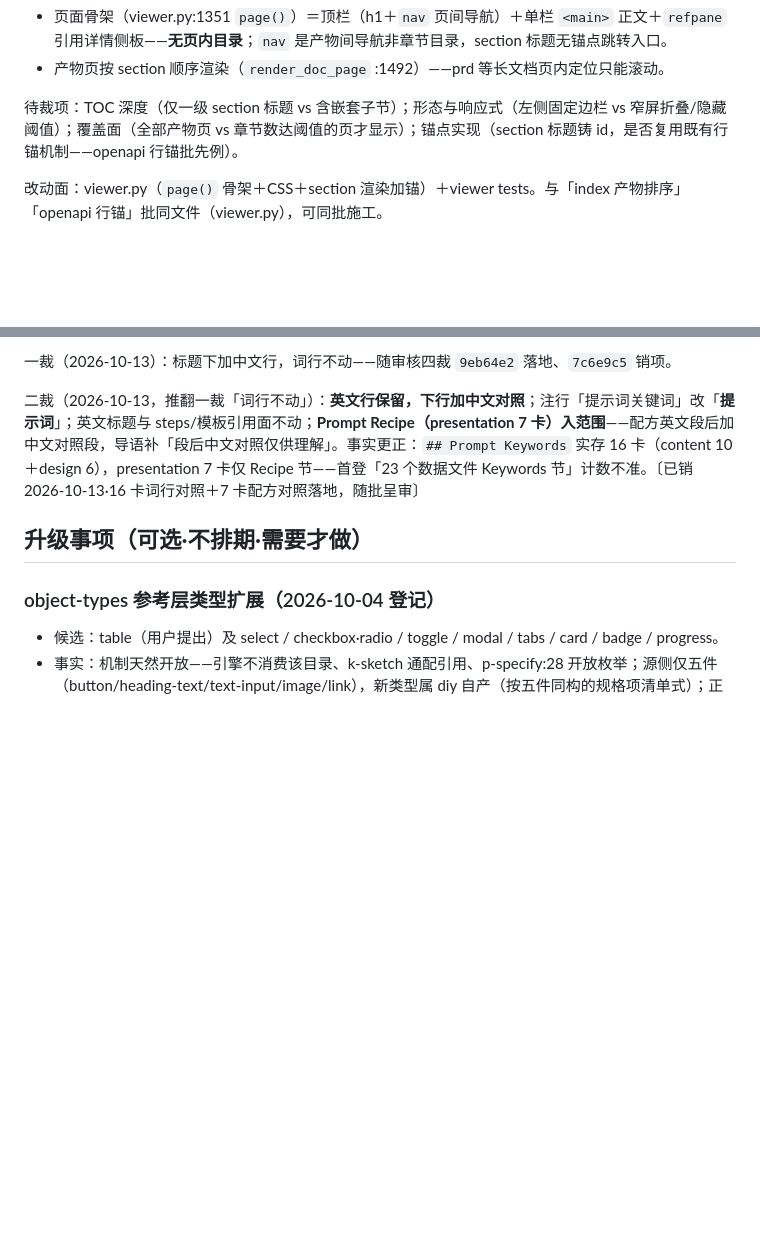
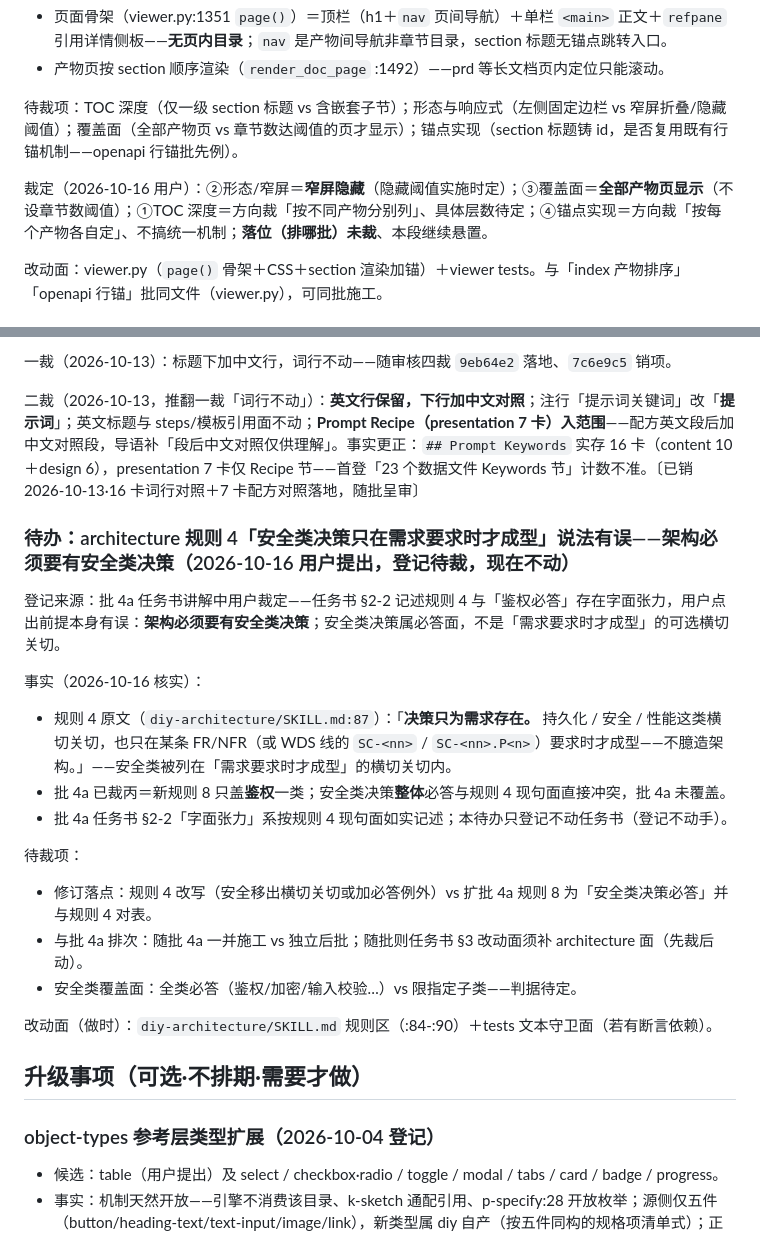
Before and after one commit to IHaveManyRepeat/diy-coder-skills, a Markdown page: docs/bmad-skill-map/diy技能名录与审查底单.md, 2 parts joined by grey strips. GitHub-like rendering; blank space fills up the shorter version.

Commit message:
docs: 底单双登记落账——①viewer TOC 待办段回填 2026-10-16 四子项裁定（窄屏隐藏·全页无阈值显示已裁；深度/锚点方向裁按产物各自定、具体待定；落位未裁段悬置）②他窗新登待办段：architecture 规则 4「安全类决策只在需求要求时才成型」说法有误（批4a 讲解中用户点出前提有误·与已裁规则8鉴权必答字面张力·修订落点/批4a排次/安全覆盖面三待裁项·登记不动手）；工作树另余三技能脚本改动系他窗施工在场未涉本笔

```diff
--- a/docs/bmad-skill-map/diy技能名录与审查底单.md
+++ b/docs/bmad-skill-map/diy技能名录与审查底单.md
@@ -412,6 +412,8 @@ help 先行 → 主线按链序（审查与使用同场跑一个真实项目）
 
 待裁项：TOC 深度（仅一级 section 标题 vs 含嵌套子节）；形态与响应式（左侧固定边栏 vs 窄屏折叠/隐藏阈值）；覆盖面（全部产物页 vs 章节数达阈值的页才显示）；锚点实现（section 标题铸 id，是否复用既有行锚机制——openapi 行锚批先例）。
 
+裁定（2026-10-16 用户）：②形态/窄屏＝**窄屏隐藏**（隐藏阈值实施时定）；③覆盖面＝**全部产物页显示**（不设章节数阈值）；①TOC 深度＝方向裁「按不同产物分别列」、具体层数待定；④锚点实现＝方向裁「按每个产物各自定」、不搞统一机制；**落位（排哪批）未裁**、本段继续悬置。
+
 改动面：viewer.py（`page()` 骨架＋CSS＋section 渲染加锚）＋viewer tests。与「index 产物排序」「openapi 行锚」批同文件（viewer.py），可同批施工。
 
 ## 待办：BMAD 记忆文件实存细看（2026-10-13 用户提出，登记待查，现在不动）
@@ -715,6 +717,22 @@ help 先行 → 主线按链序（审查与使用同场跑一个真实项目）
 
 二裁（2026-10-13，推翻一裁「词行不动」）：**英文行保留，下行加中文对照**；注行「提示词关键词」改「**提示词**」；英文标题与 steps/模板引用面不动；**Prompt Recipe（presentation 7 卡）入范围**——配方英文段后加中文对照段，导语补「段后中文对照仅供理解」。事实更正：`## Prompt Keywords` 实存 16 卡（content 10＋design 6），presentation 7 卡仅 Recipe 节——首登「23 个数据文件 Keywords 节」计数不准。〔已销 2026-10-13·16 卡词行对照＋7 卡配方对照落地，随批呈审〕
 
+### 待办：architecture 规则 4「安全类决策只在需求要求时才成型」说法有误——架构必须要有安全类决策（2026-10-16 用户提出，登记待裁，现在不动）
+
+登记来源：批 4a 任务书讲解中用户裁定——任务书 §2-2 记述规则 4 与「鉴权必答」存在字面张力，用户点出前提本身有误：**架构必须要有安全类决策**；安全类决策属必答面，不是「需求要求时才成型」的可选横切关切。
+
+事实（2026-10-16 核实）：
+- 规则 4 原文（`diy-architecture/SKILL.md:87`）：「**决策只为需求存在。** 持久化 / 安全 / 性能这类横切关切，也只在某条 FR/NFR（或 WDS 线的 `SC-<nn>` / `SC-<nn>.P<n>`）要求时才成型——不臆造架构。」——安全类被列在「需求要求时才成型」的横切关切内。
+- 批 4a 已裁丙＝新规则 8 只盖**鉴权**一类；安全类决策**整体**必答与规则 4 现句面直接冲突，批 4a 未覆盖。
+- 批 4a 任务书 §2-2「字面张力」系按规则 4 现句面如实记述；本待办只登记不动任务书（登记不动手）。
+
+待裁项：
+- 修订落点：规则 4 改写（安全移出横切关切或加必答例外）vs 扩批 4a 规则 8 为「安全类决策必答」并与规则 4 对表。
+- 与批 4a 排次：随批 4a 一并施工 vs 独立后批；随批则任务书 §3 改动面须补 architecture 面（先裁后动）。
+- 安全类覆盖面：全类必答（鉴权/加密/输入校验…）vs 限指定子类——判据待定。
+
+改动面（做时）：`diy-architecture/SKILL.md` 规则区（:84-:90）＋tests 文本守卫面（若有断言依赖）。
+
 ## 升级事项（可选·不排期·需要才做）
 
 ### object-types 参考层类型扩展（2026-10-04 登记）
```
